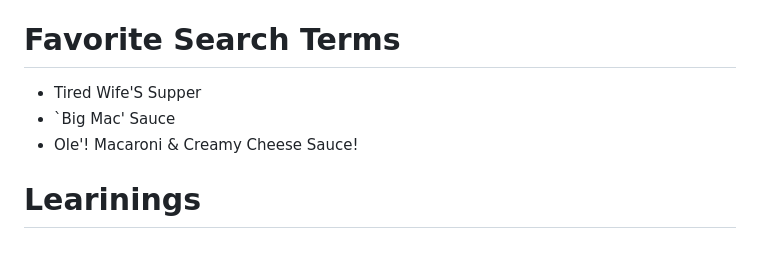
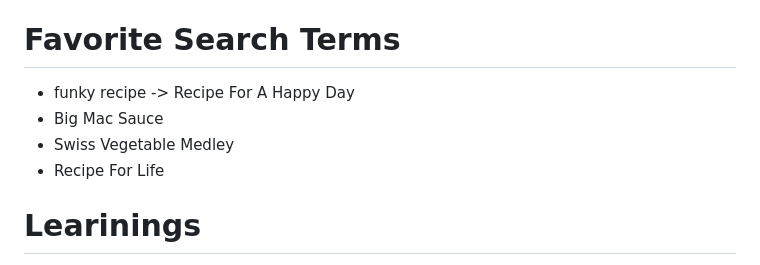
Before and after one commit to samuelnbaumer/sai3-fs2025, a Markdown page: README.md, the part around the change. GitHub-like rendering.

Commit message:
updates favorite terms

```diff
--- a/README.md
+++ b/README.md
@@ -60,9 +60,10 @@ To run the vectorizer, please follow these steps:
 
 # Favorite Search Terms
 
-- Tired Wife'S Supper
-- `Big Mac' Sauce
-- Ole'! Macaroni & Creamy Cheese Sauce!
+- funky recipe -> Recipe For A Happy Day
+- Big Mac Sauce
+- Swiss Vegetable Medley
+- Recipe For Life
 
 # Learinings
 
```
